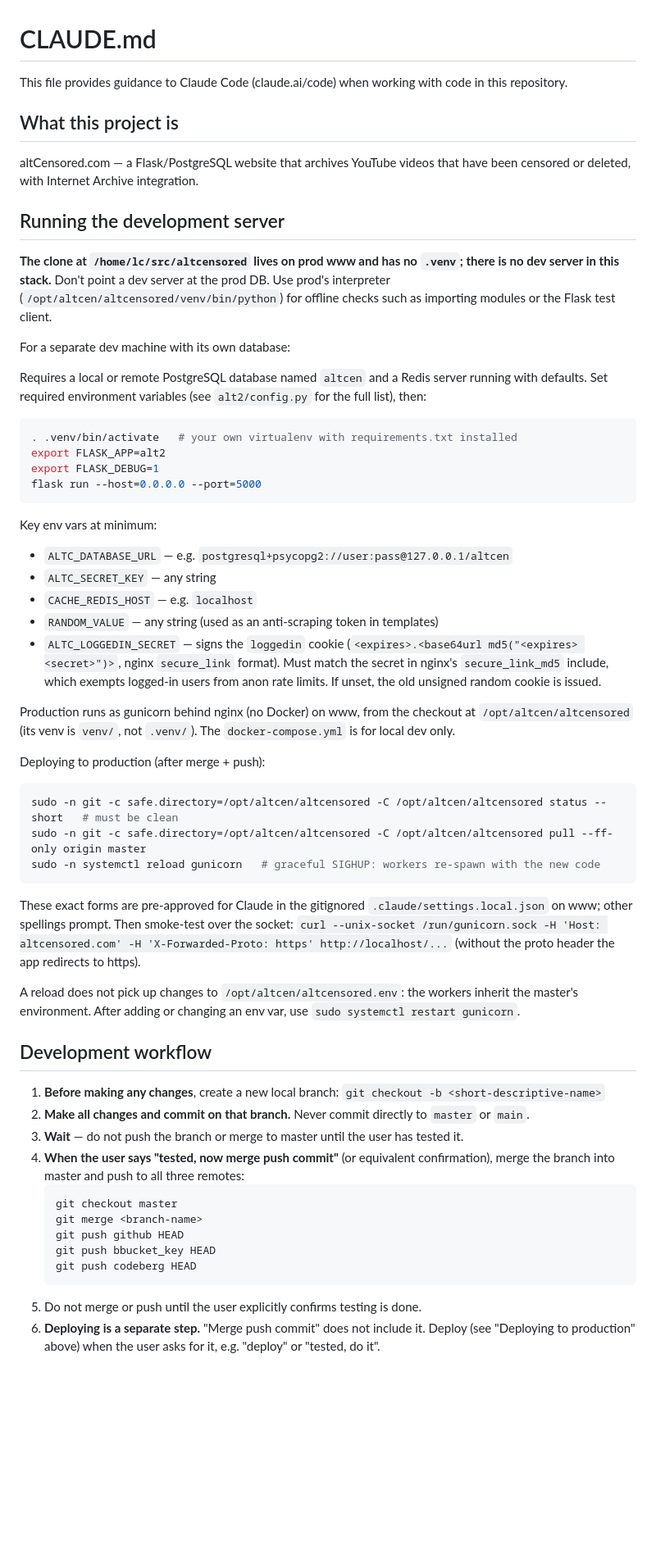
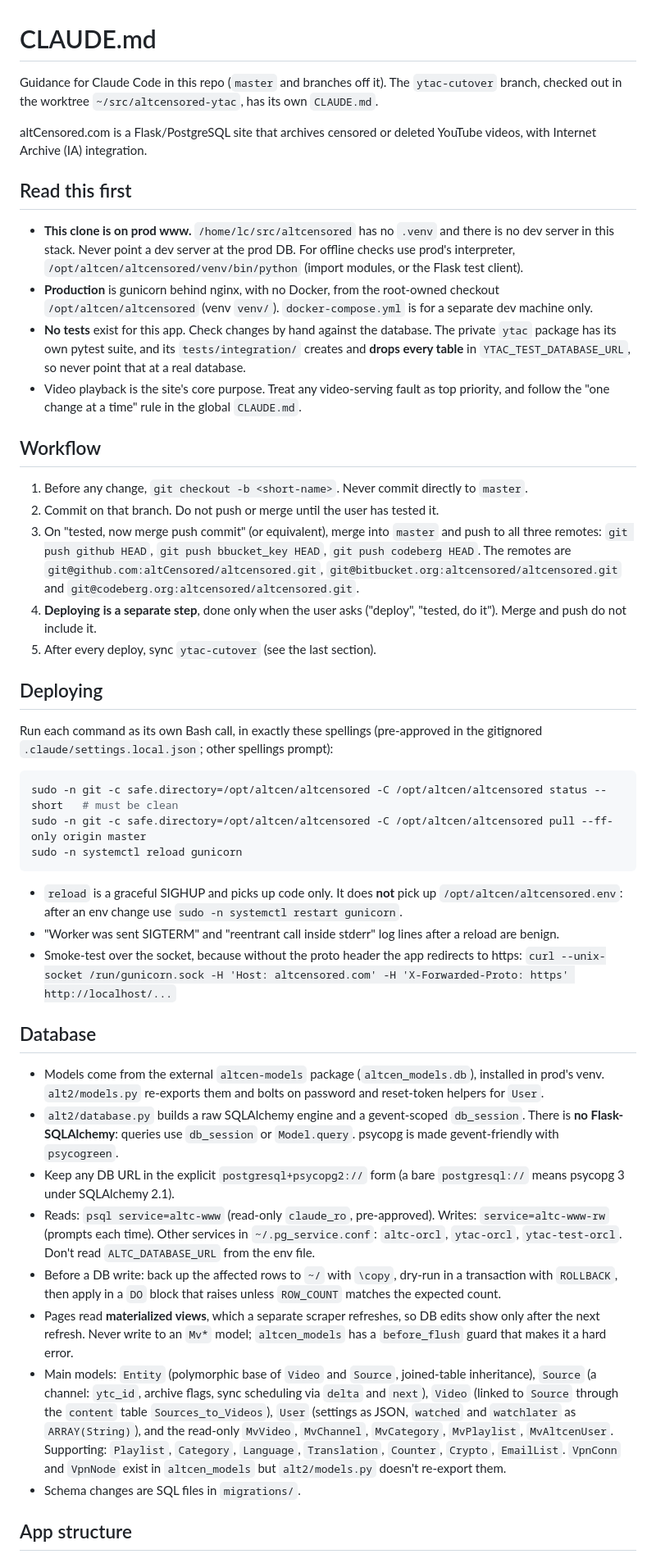
Before and after one commit to altCensored/altcensored, a Markdown page: CLAUDE.md, the part around one of its changes. Shown at 82% size. GitHub-like rendering; blank space fills up the shorter version.

Commit message:
CLAUDE.md: rewrite from scratch for master
Co-Authored-By: Claude Sonnet 5.5 <noreply@anthropic.com>

````diff
--- a/CLAUDE.md
+++ b/CLAUDE.md
@@ -1,60 +1,49 @@
 # CLAUDE.md
 
-This file provides guidance to Claude Code (claude.ai/code) when working with code in this repository.
+Guidance for Claude Code in this repo (`master` and branches off it). The `ytac-cutover` branch, checked out in the worktree `~/src/altcensored-ytac`, has its own `CLAUDE.md`.
 
-## What this project is
+altCensored.com is a Flask/PostgreSQL site that archives censored or deleted YouTube videos, with Internet Archive (IA) integration.
 
-altCensored.com — a Flask/PostgreSQL website that archives YouTube videos that have been censored or deleted, with Internet Archive integration.
+## Read this first
 
-## Running the development server
+- **This clone is on prod www.** `/home/lc/src/altcensored` has no `.venv` and there is no dev server in this stack. Never point a dev server at the prod DB. For offline checks use prod's interpreter, `/opt/altcen/altcensored/venv/bin/python` (import modules, or the Flask test client).
+- **Production** is gunicorn behind nginx, with no Docker, from the root-owned checkout `/opt/altcen/altcensored` (venv `venv/`). `docker-compose.yml` is for a separate dev machine only.
+- **No tests** exist for this app. Check changes by hand against the database. The private `ytac` package has its own pytest suite, and its `tests/integration/` creates and **drops every table** in `YTAC_TEST_DATABASE_URL`, so never point that at a real database.
+- Video playback is the site's core purpose. Treat any video-serving fault as top priority, and follow the "one change at a time" rule in the global `CLAUDE.md`.
 
-**The clone at `/home/lc/src/altcensored` lives on prod www and has no `.venv`; there is no dev server in this stack.** Don't point a dev server at the prod DB. Use prod's interpreter (`/opt/altcen/altcensored/venv/bin/python`) for offline checks such as importing modules or the Flask test client.
+## Workflow
 
-For a separate dev machine with its own database:
+1. Before any change, `git checkout -b <short-name>`. Never commit directly to `master`.
+2. Commit on that branch. Do not push or merge until the user has tested it.
+3. On "tested, now merge push commit" (or equivalent), merge into `master` and push to all three remotes: `git push github HEAD`, `git push bbucket_key HEAD`, `git push codeberg HEAD`. The remotes are `git@github.com:altCensored/altcensored.git`, `git@bitbucket.org:altcensored/altcensored.git` and `git@codeberg.org:altcensored/altcensored.git`.
+4. **Deploying is a separate step**, done only when the user asks ("deploy", "tested, do it"). Merge and push do not include it.
+5. After every deploy, sync `ytac-cutover` (see the last section).
 
-Requires a local or remote PostgreSQL database named `altcen` and a Redis server running with defaults. Set required environment variables (see `alt2/config.py` for the full list), then:
+## Deploying
 
-```bash
-. .venv/bin/activate   # your own virtualenv with requirements.txt installed
-export FLASK_APP=alt2
-export FLASK_DEBUG=1
-flask run --host=0.0.0.0 --port=5000
-```
-
-Key env vars at minimum:
-- `ALTC_DATABASE_URL` — e.g. `postgresql+psycopg2://user:pass@127.0.0.1/altcen`
-- `ALTC_SECRET_KEY` — any string
-- `CACHE_REDIS_HOST` — e.g. `localhost`
-- `RANDOM_VALUE` — any string (used as an anti-scraping token in templates)
-- `ALTC_LOGGEDIN_SECRET` — signs the `loggedin` cookie (`<expires>.<base64url md5("<expires> <secret>")>`, nginx `secure_link` format). Must match the secret in nginx's `secure_link_md5` include, which exempts logged-in users from anon rate limits. If unset, the old unsigned random cookie is issued.
-
-Production runs as gunicorn behind nginx (no Docker) on www, from the checkout at `/opt/altcen/altcensored` (its venv is `venv/`, not `.venv/`). The `docker-compose.yml` is for local dev only.
-
-Deploying to production (after merge + push):
+Run each command as its own Bash call, in exactly these spellings (pre-approved in the gitignored `.claude/settings.local.json`; other spellings prompt):
 
 ```bash
 sudo -n git -c safe.directory=/opt/altcen/altcensored -C /opt/altcen/altcensored status --short   # must be clean
 sudo -n git -c safe.directory=/opt/altcen/altcensored -C /opt/altcen/altcensored pull --ff-only origin master
-sudo -n systemctl reload gunicorn   # graceful SIGHUP: workers re-spawn with the new code
+sudo -n systemctl reload gunicorn
 ```
 
-These exact forms are pre-approved for Claude in the gitignored `.claude/settings.local.json` on www; other spellings prompt. Then smoke-test over the socket: `curl --unix-socket /run/gunicorn.sock -H 'Host: altcensored.com' -H 'X-Forwarded-Proto: https' http://localhost/...` (without the proto header the app redirects to https).
+- `reload` is a graceful SIGHUP and picks up code only. It does **not** pick up `/opt/altcen/altcensored.env`: after an env change use `sudo -n systemctl restart gunicorn`.
+- "Worker was sent SIGTERM" and "reentrant call inside stderr" log lines after a reload are benign.
+- Smoke-test over the socket, because without the proto header the app redirects to https:
+  `curl --unix-socket /run/gunicorn.sock -H 'Host: altcensored.com' -H 'X-Forwarded-Proto: https' http://localhost/...`
 
-A reload does not pick up changes to `/opt/altcen/altcensored.env`: the workers inherit the master's environment. After adding or changing an env var, use `sudo systemctl restart gunicorn`.
+## Database
 
-## Development workflow
+- Models come from the external `altcen-models` package (`altcen_models.db`), installed in prod's venv. `alt2/models.py` re-exports them and bolts on password and reset-token helpers for `User`.
+- `alt2/database.py` builds a raw SQLAlchemy engine and a gevent-scoped `db_session`. There is **no Flask-SQLAlchemy**: queries use `db_session` or `Model.query`. psycopg is made gevent-friendly with `psycogreen`.
+- Keep any DB URL in the explicit `postgresql+psycopg2://` form (a bare `postgresql://` means psycopg 3 under SQLAlchemy 2.1).
+- Reads: `psql service=altc-www` (read-only `claude_ro`, pre-approved). Writes: `service=altc-www-rw` (prompts each time). Other services in `~/.pg_service.conf`: `altc-orcl`, `ytac-orcl`, `ytac-test-orcl`. Don't read `ALTC_DATABASE_URL` from the env file.
+- Before a DB write: back up the affected rows to `~/` with `\copy`, dry-run in a transaction with `ROLLBACK`, then apply in a `DO` block that raises unless `ROW_COUNT` matches the expected count.
+- Pages read **materialized views**, which a separate scraper refreshes, so DB edits show only after the next refresh. Never write to an `Mv*` model; `altcen_models` has a `before_flush` guard that makes it a hard error.
+- Main models: `Entity` (polymorphic base of `Video` and `Source`, joined-table inheritance), `Source` (a channel: `ytc_id`, archive flags, sync scheduling via `delta` and `next`), `Video` (linked to `Source` through the `content` table `Sources_to_Videos`), `User` (settings as JSON, `watched` and `watchlater` as `ARRAY(String)`), and the read-only `MvVideo`, `MvChannel`, `MvCategory`, `MvPlaylist`, `MvAltcenUser`. Supporting: `Playlist`, `Category`, `Language`, `Translation`, `Counter`, `Crypto`, `EmailList`. `VpnConn` and `VpnNode` exist in `altcen_models` but `alt2/models.py` doesn't re-export them.
+- Schema changes are SQL files in `migrations/`.
 
-1. **Before making any changes**, create a new local branch: `git checkout -b <short-descriptive-name>`
-2. **Make all changes and commit on that branch.** Never commit directly to `master` or `main`.
-3. **Wait** — do not push the branch or merge to master until the user has tested it.
-4. **When the user says "tested, now merge push commit"** (or equivalent confirmation), merge the branch into master and push to all three remotes:
-   ```bash
-   git checkout master
-   git merge <branch-name>
-   git push github HEAD
-   git push bbucket_key HEAD
-   git push codeberg HEAD
-   ```
-5. Do not merge or push until the user explicitly confirms testing is done.
-6. **Deploying is a separate step.** "Merge push commit" does not include it. Deploy (see "Deploying to production" above) when the user asks for it, e.g. "deploy" or "tested, do it".
+## App structure
 
````
Also changed, not shown: other parts of CLAUDE.md (+20 -67 lines).
